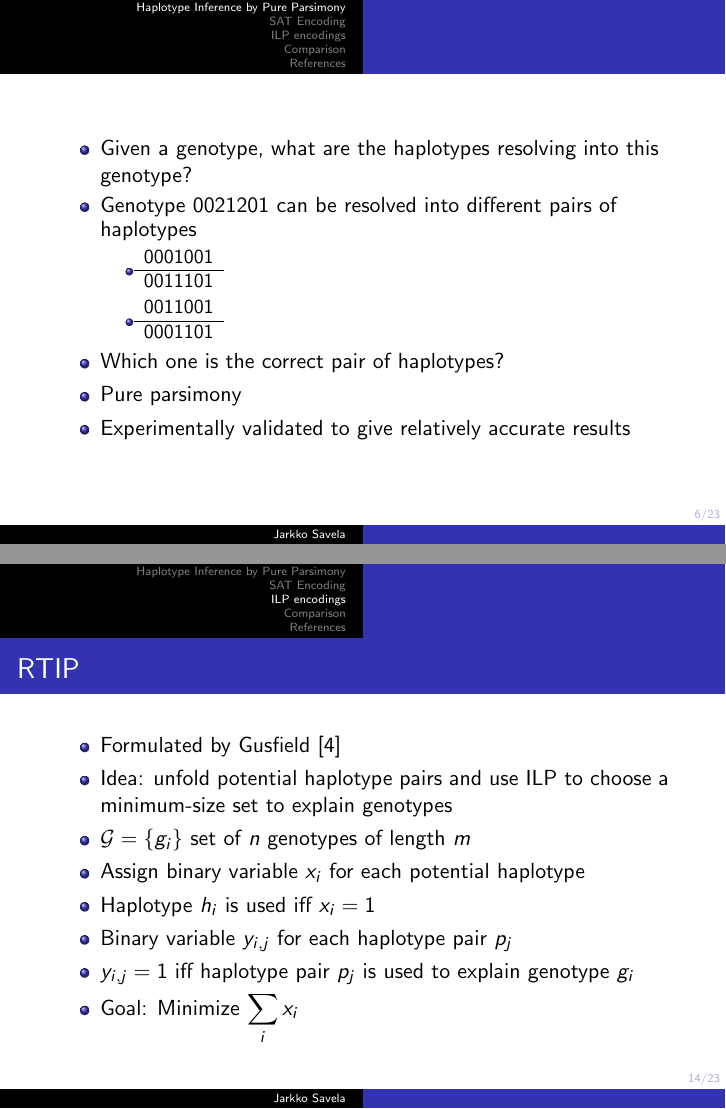
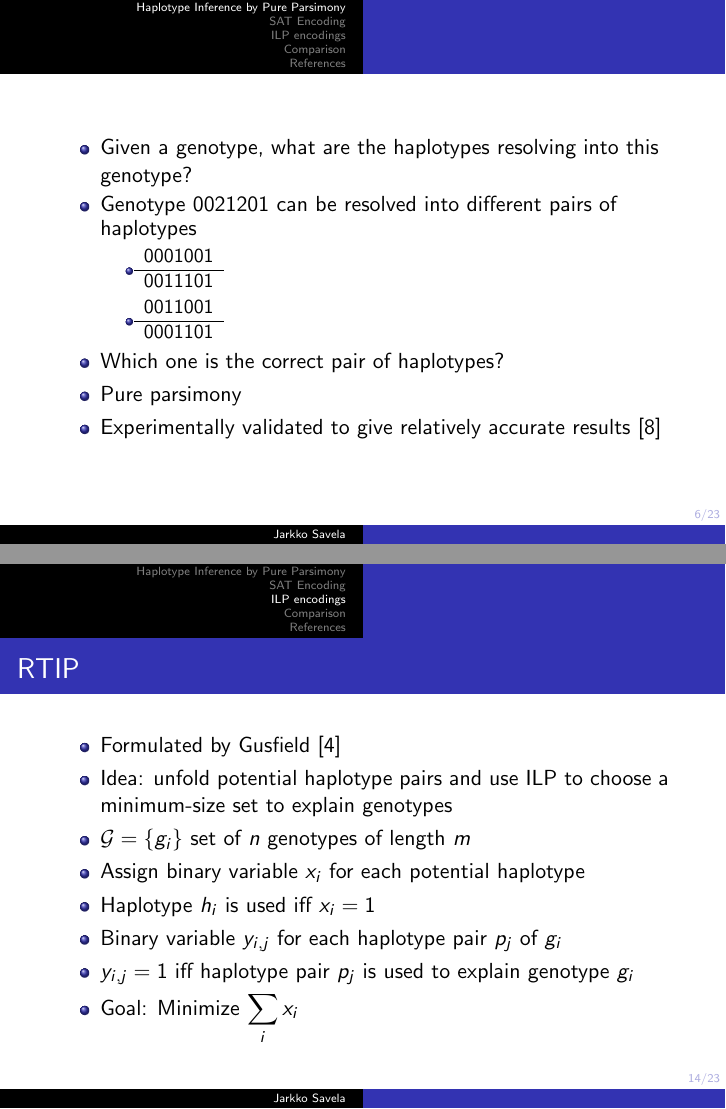
Before and after one commit to J-Savela/reductions-seminar-2020, LaTeX slides (presentation.tex): pages 6 and 14 of 23, joined at a grey line. Compiled offline with pdfLaTeX.

Commit message:
minor fixes

```diff
--- a/presentation.tex
+++ b/presentation.tex
@@ -100,7 +100,7 @@
 %	TITLE PAGE
 %----------------------------------------------------------------------------------------
 
-\title[]{Comparing SAT and ILP for Haplotype Inference} % The short title appears at the bottom of every slide, the full title is only on the title page
+\title[]{Haplotype Inference via Boolean Satisfiability and Integer Linear Programming} % The short title appears at the bottom of every slide, the full title is only on the title page
 
 \author{Jarkko Savela} % Your name
 \institute{University of Helsinki} % Your institution as it will appear on the bottom of every slide, may be shorthand to save space
@@ -180,7 +180,7 @@
 \end{itemize}
 \item Which one is the correct pair of haplotypes?
 \item Pure parsimony
-\item Experimentally validated to give relatively accurate results
+\item Experimentally validated to give relatively accurate results~\cite{DBLP:journals/bioinformatics/WangX03a}
 \end{itemize}
 \end{frame}
 
@@ -289,7 +289,7 @@ $$ s^b_{k,i} \rightarrow (h_{k,j} \leftrightarrow g^b_{i,j}) $$
 \item $\mathcal{G} = \{g_i\}$ set of $n$ genotypes of length $m$
 \item Assign binary variable $x_i$ for each potential haplotype
 \item Haplotype $h_i$ is used iff $x_i = 1$
-\item Binary variable $y_{i,j}$ for each haplotype pair $p_j$
+\item Binary variable $y_{i,j}$ for each haplotype pair $p_j$ of $g_i$
 \item $y_{i,j} = 1$ iff haplotype pair $p_j$ is used to explain genotype $g_i$
 \item Goal: Minimize $\displaystyle \sum_i x_i$
 \end{itemize}
```
